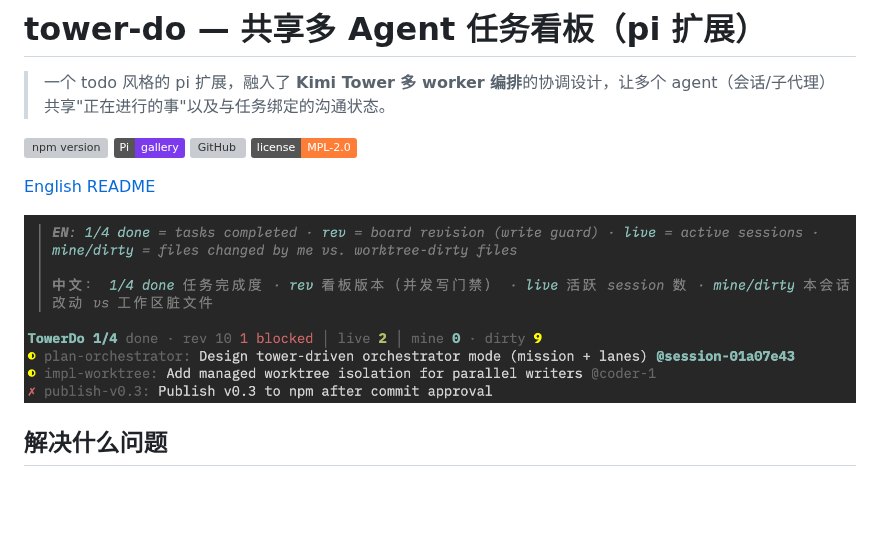
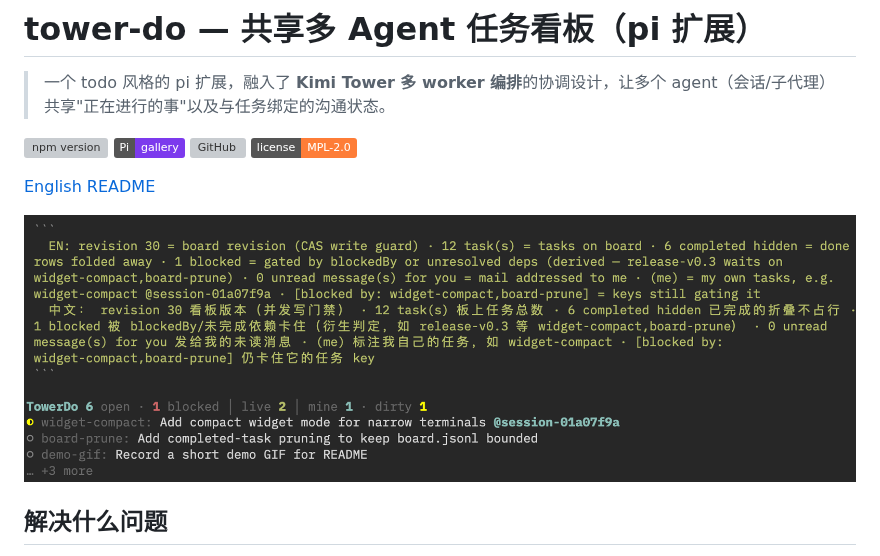
Before and after one commit to wweir/tower-do, a Markdown page: README.zh-CN.md, the part around the change. GitHub-like rendering; pictures changed too: docs/pi-tower-do.png; badges without logos; blank space fills up the shorter version; grey boxes are pictures that could not be loaded.

```diff
--- a/README.zh-CN.md
+++ b/README.zh-CN.md
@@ -9,7 +9,7 @@
 
 [English README](./README.md)
 
-![tower-do 编辑器上方 widget：剩余工作进度（`TowerDo 2 open · 1 blocked`）、活跃 session 数、`mine/dirty` 文件段、带标注的未完成任务行](https://raw.githubusercontent.com/wweir/tower-do/main/docs/pi-tower-do.png)
+![tower-do 编辑器上方 widget：剩余工作进度（`TowerDo 6 open · 1 blocked`）、活跃 session 数、`mine/dirty` 文件段、带标注的未完成任务行](https://raw.githubusercontent.com/wweir/tower-do/main/docs/pi-tower-do.png)
 
 ## 解决什么问题
 
```
Also changed, not shown: README.md (+1 -1 lines).
